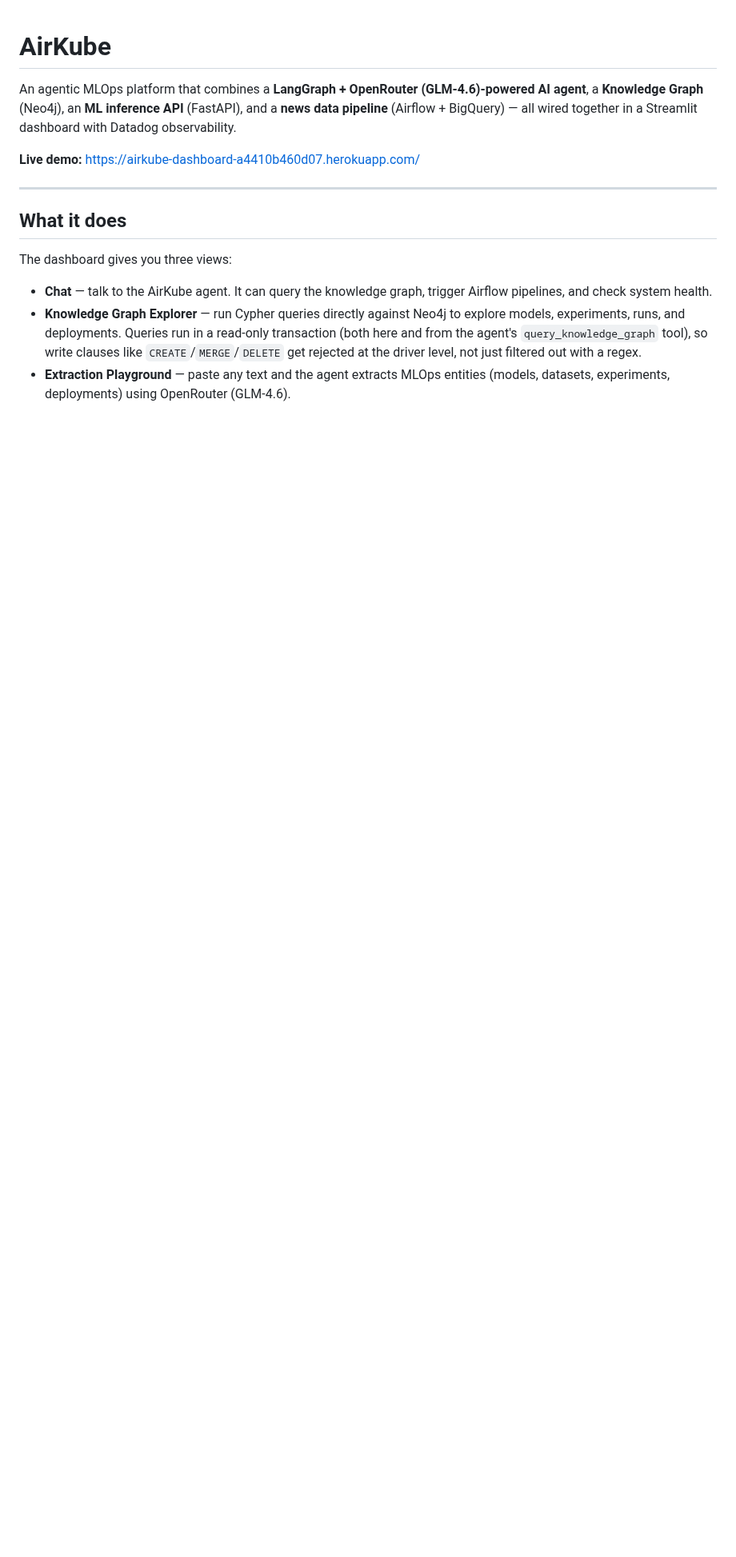
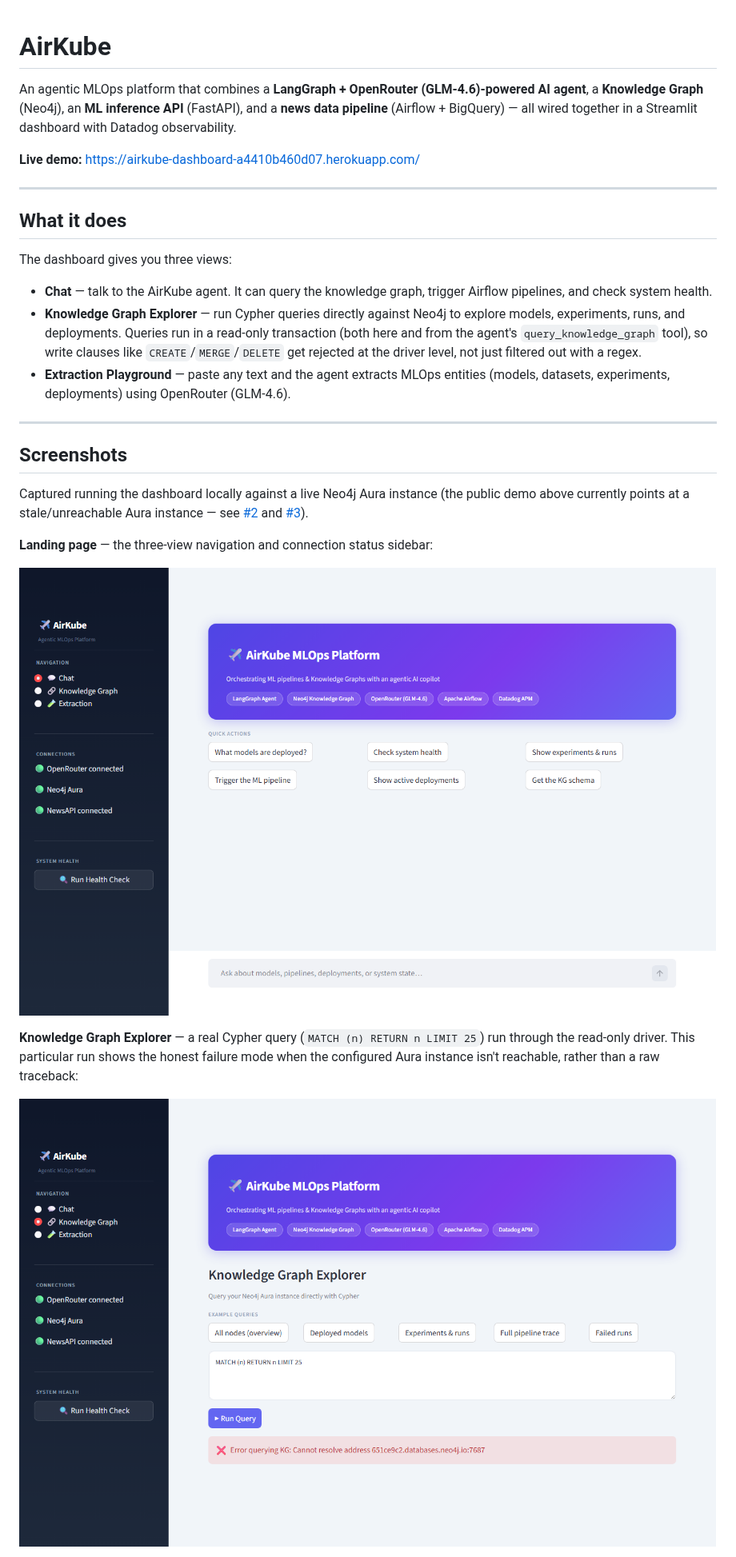
Before and after one commit to iamvisheshsrivastava/AirKube, a Markdown page: README.md, the part around one of its changes. Shown at 80% size. Rendered like a GitHub page; pictures changed too: docs/screenshots/kg_explorer.png (added), docs/screenshots/landing.png (added); blank space fills up the shorter version.

Commit message:
Add README Screenshots section with real dashboard captures

```diff
--- a/README.md
+++ b/README.md
@@ -13,3 +13,18 @@ The dashboard gives you three views:
 - **Chat** — talk to the AirKube agent. It can query the knowledge graph, trigger Airflow pipelines, and check system health.
 - **Knowledge Graph Explorer** — run Cypher queries directly against Neo4j to explore models, experiments, runs, and deployments. Queries run in a read-only transaction (both here and from the agent's `query_knowledge_graph` tool), so write clauses like `CREATE`/`MERGE`/`DELETE` get rejected at the driver level, not just filtered out with a regex.
 - **Extraction Playground** — paste any text and the agent extracts MLOps entities (models, datasets, experiments, deployments) using OpenRouter (GLM-4.6).
+
+---
+
+## Screenshots
+
+Captured running the dashboard locally against a live Neo4j Aura instance (the public demo above currently points at a stale/unreachable Aura instance — see [#2](https://github.com/iamvisheshsrivastava/AirKube/issues/2) and [#3](https://github.com/iamvisheshsrivastava/AirKube/issues/3)).
+
+**Landing page** — the three-view navigation and connection status sidebar:
+
+![Landing page](docs/screenshots/landing.png)
+
+**Knowledge Graph Explorer** — a real Cypher query (`MATCH (n) RETURN n LIMIT 25`) run through the read-only driver. This particular run shows the honest failure mode when the configured Aura instance isn't reachable, rather than a raw traceback:
+
+![Knowledge Graph Explorer](docs/screenshots/kg_explorer.png)
+
```
Also changed, not shown: other parts of README.md (+3 -0 lines), docs/screenshots/extraction_playground.png (added).
